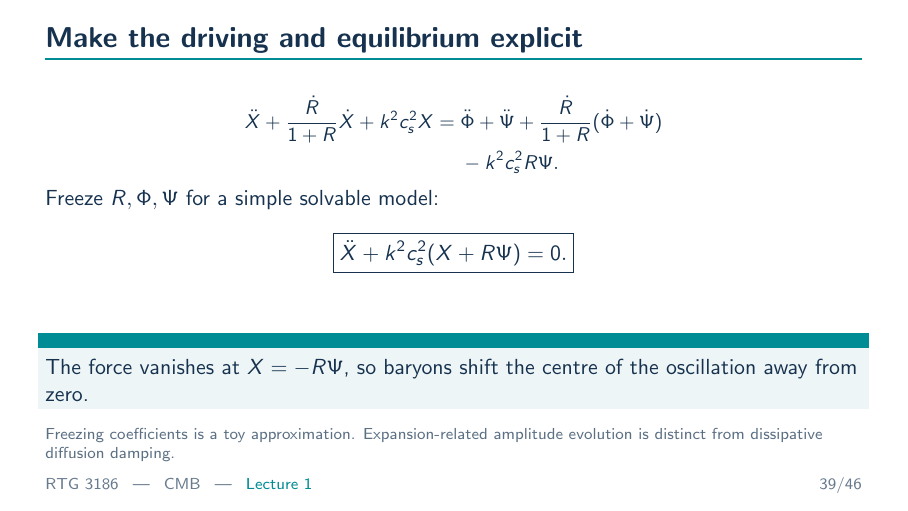
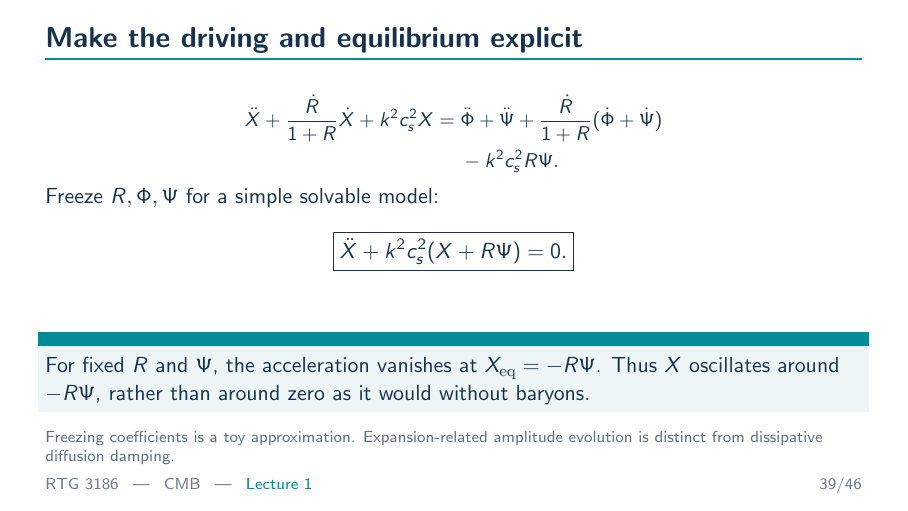
Before and after one commit to daanmeerburg/RTG_3186_CMB_Lectures, LaTeX slides (slides/Lecture_1_slides.tex, which reads slides/lecture1_content.tex): page 39 of 46. Compiled offline with pdfLaTeX.

Commit message:
Clarify shifted acoustic equilibrium

```diff
--- a/slides/lecture1_content.tex
+++ b/slides/lecture1_content.tex
@@ -528,7 +528,7 @@ Doppler shifts and changing potentials along the path will enter Lecture 2.
 \]
 \normalsize Freeze $R,\Phi,\Psi$ for a simple solvable model:
 \[\boxed{\ddot X+k^2c_s^2(X+R\Psi)=0.}\]
-\key{The force vanishes at $X=-R\Psi$, so baryons shift the centre of the oscillation away from zero.}
+\key{For fixed $R$ and $\Psi$, the acceleration vanishes at $X_{\rm eq}=-R\Psi$. Thus $X$ oscillates around $-R\Psi$, rather than around zero as it would without baryons.}
 \credit{Freezing coefficients is a toy approximation. Expansion-related amplitude evolution is distinct from dissipative diffusion damping.}
 \end{frame}
 
```
Also changed, not shown: slides/Lecture_1_slides.pdf.
